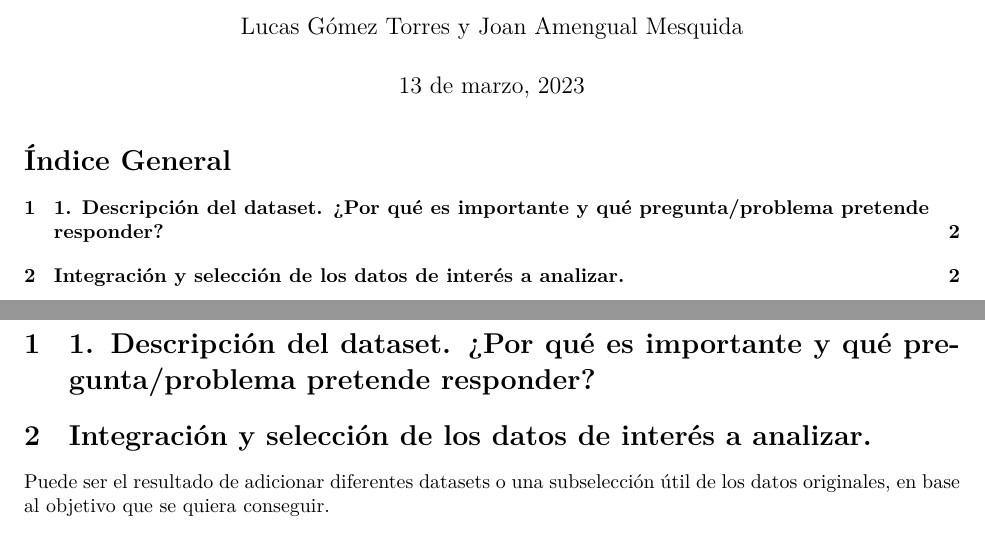
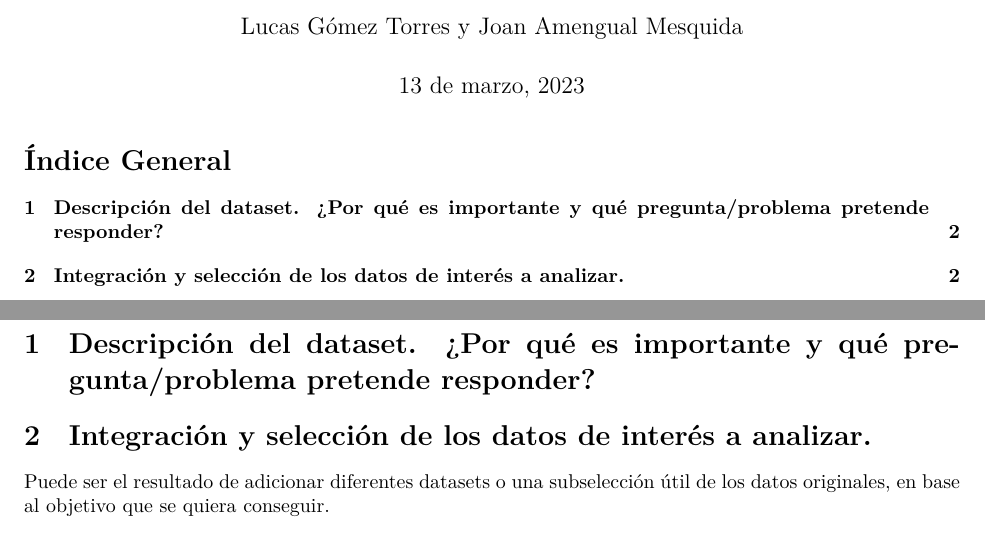
Before and after one commit to LucasGomezTorres/Limpieza_Analisis_Datos, an R Markdown document (source/Limpieza_Analisis_Datos.Rmd): two parts of pages 1 and 2 of 3, joined at a grey line, cut so that both start at the same text. The pictures show the output file source/Limpieza_Analisis_Datos.pdf that the author committed with the source.

Commit message:
third commit

```diff
--- a/source/Limpieza_Analisis_Datos.Rmd
+++ b/source/Limpieza_Analisis_Datos.Rmd
@@ -30,7 +30,7 @@ library(knitr)
 \($\newpage$\)
 
 
-# 1. Descripción del dataset. ¿Por qué es importante y qué pregunta/problema pretende responder?
+# Descripción del dataset. ¿Por qué es importante y qué pregunta/problema pretende responder?
 
 # Integración y selección de los datos de interés a analizar.
 
```
Also changed, not shown: source/Limpieza_Analisis_Datos.pdf.
